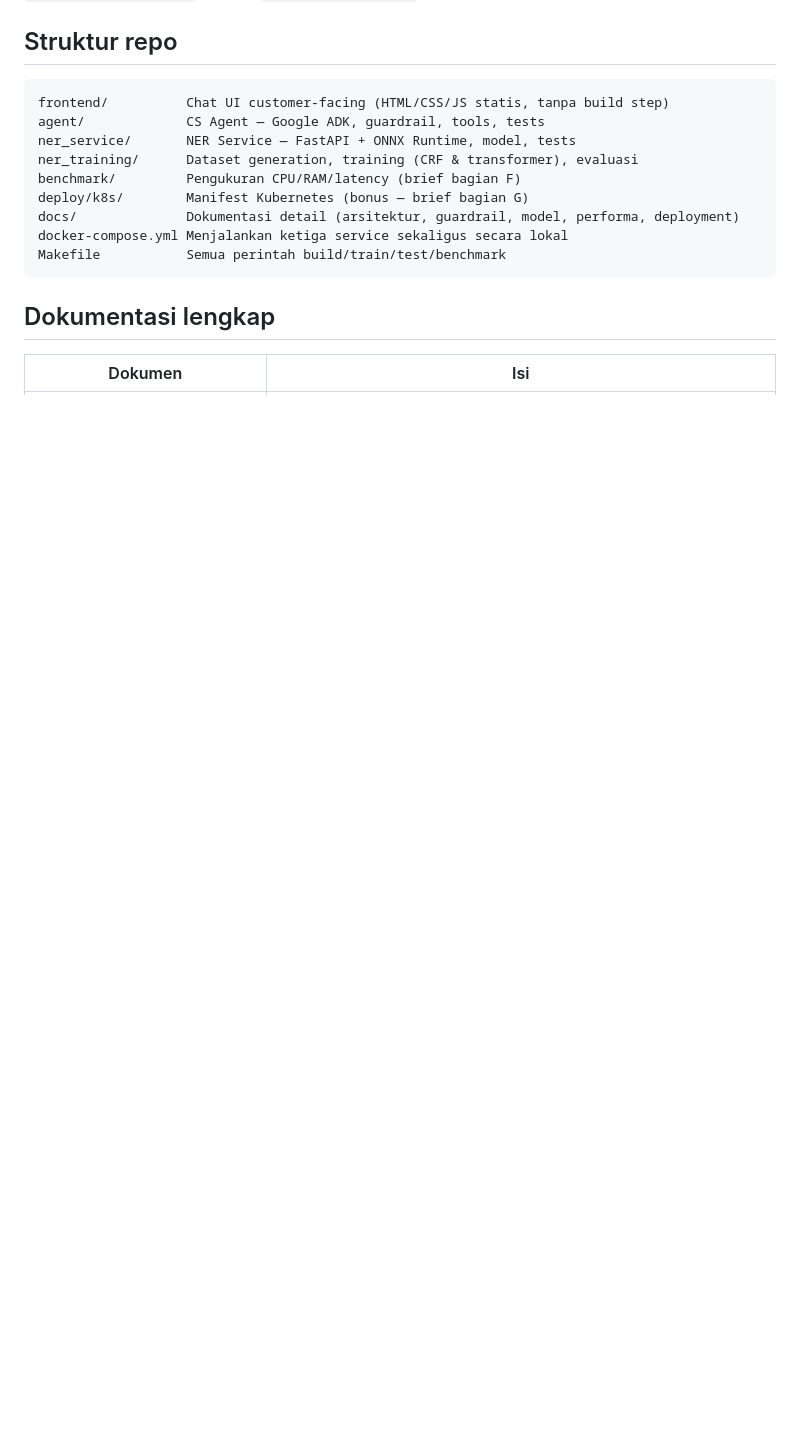
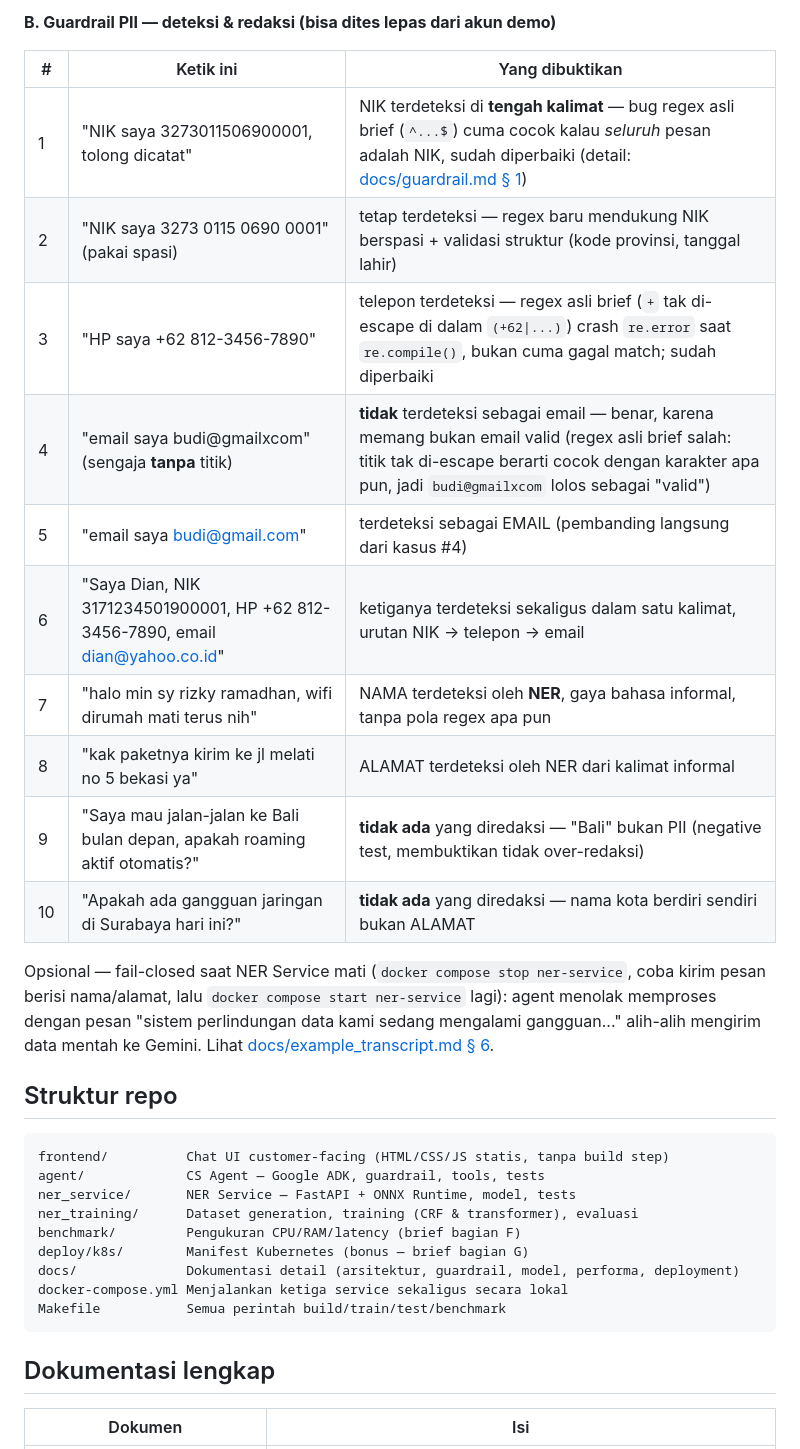
Before and after one commit to operationaltsel/pii-guardrail-agent, a Markdown page: README.md, the part around one of its changes. Rendered like a GitHub page; blank space fills up the shorter version.

````diff
--- a/README.md
+++ b/README.md
@@ -161,3 +183,23 @@ konkret: `*_errors.md` di `ner_training/reports/` setelah `make evaluate-model`.
+**B. Guardrail PII — deteksi & redaksi (bisa dites lepas dari akun demo)**
+
+| # | Ketik ini | Yang dibuktikan |
+|---|---|---|
+| 1 | "NIK saya 3273011506900001, tolong dicatat" | NIK terdeteksi di **tengah kalimat** — bug regex asli brief (`^...$`) cuma cocok kalau *seluruh* pesan adalah NIK, sudah diperbaiki (detail: [docs/guardrail.md § 1](docs/guardrail.md#1-regex-nik-email-telepon)) |
+| 2 | "NIK saya 3273 0115 0690 0001" (pakai spasi) | tetap terdeteksi — regex baru mendukung NIK berspasi + validasi struktur (kode provinsi, tanggal lahir) |
+| 3 | "HP saya +62 812-3456-7890" | telepon terdeteksi — regex asli brief (`+` tak di-escape di dalam `(+62\|...)`) crash `re.error` saat `re.compile()`, bukan cuma gagal match; sudah diperbaiki |
+| 4 | "email saya budi@gmailxcom" (sengaja **tanpa** titik) | **tidak** terdeteksi sebagai email — benar, karena memang bukan email valid (regex asli brief salah: titik tak di-escape berarti cocok dengan karakter apa pun, jadi `budi@gmailxcom` lolos sebagai "valid") |
+| 5 | "email saya budi@gmail.com" | terdeteksi sebagai EMAIL (pembanding langsung dari kasus #4) |
+| 6 | "Saya Dian, NIK 3171234501900001, HP +62 812-3456-7890, email dian@yahoo.co.id" | ketiganya terdeteksi sekaligus dalam satu kalimat, urutan NIK → telepon → email |
+| 7 | "halo min sy rizky ramadhan, wifi dirumah mati terus nih" | NAMA terdeteksi oleh **NER**, gaya bahasa informal, tanpa pola regex apa pun |
+| 8 | "kak paketnya kirim ke jl melati no 5 bekasi ya" | ALAMAT terdeteksi oleh NER dari kalimat informal |
+| 9 | "Saya mau jalan-jalan ke Bali bulan depan, apakah roaming aktif otomatis?" | **tidak ada** yang diredaksi — "Bali" bukan PII (negative test, membuktikan tidak over-redaksi) |
+| 10 | "Apakah ada gangguan jaringan di Surabaya hari ini?" | **tidak ada** yang diredaksi — nama kota berdiri sendiri bukan ALAMAT |
+
+Opsional — fail-closed saat NER Service mati (`docker compose stop ner-service`, coba kirim
+pesan berisi nama/alamat, lalu `docker compose start ner-service` lagi): agent menolak
+memproses dengan pesan "sistem perlindungan data kami sedang mengalami gangguan..." alih-alih
+mengirim data mentah ke Gemini. Lihat [docs/example_transcript.md § 6](docs/example_transcript.md#6-ner-service-tidak-bisa-dihubungi).
+
 ## Struktur repo
 
 ```
````
Also changed, not shown: other parts of README.md (+22 -0 lines).
